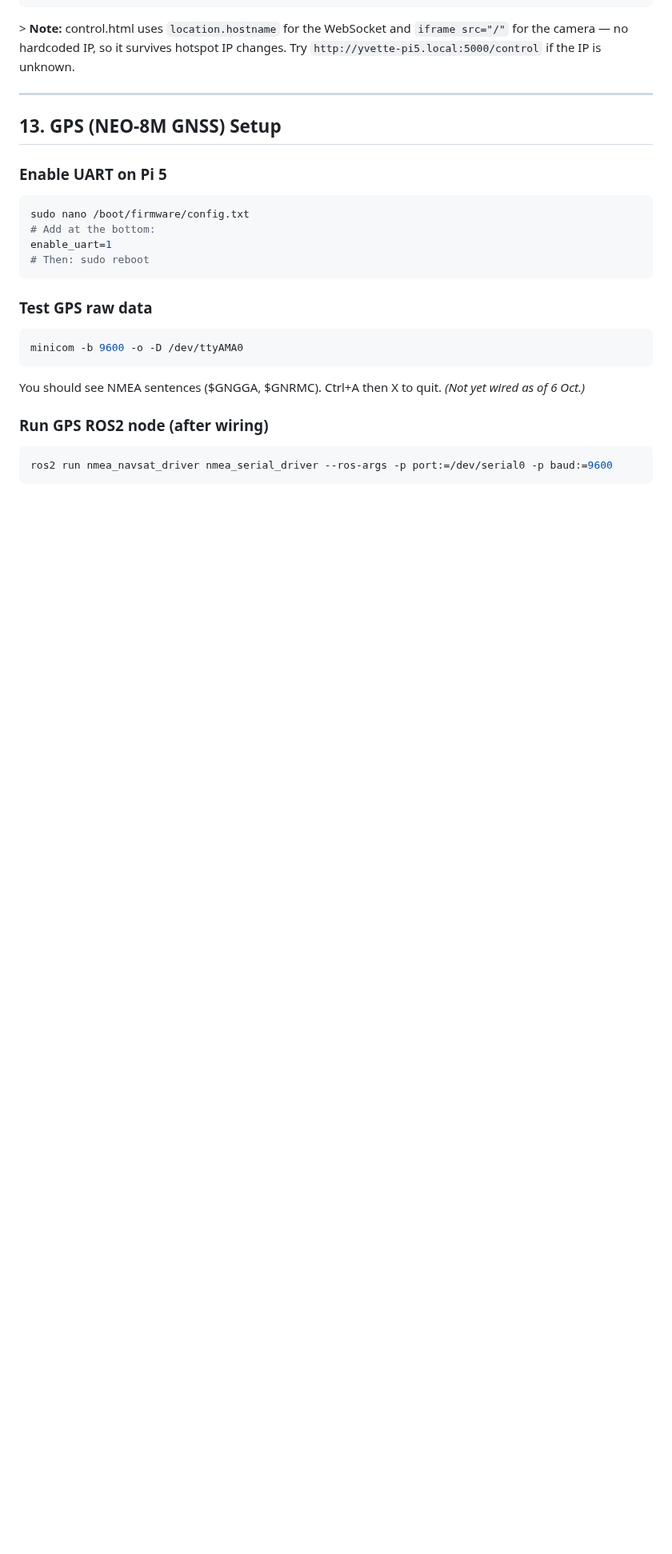
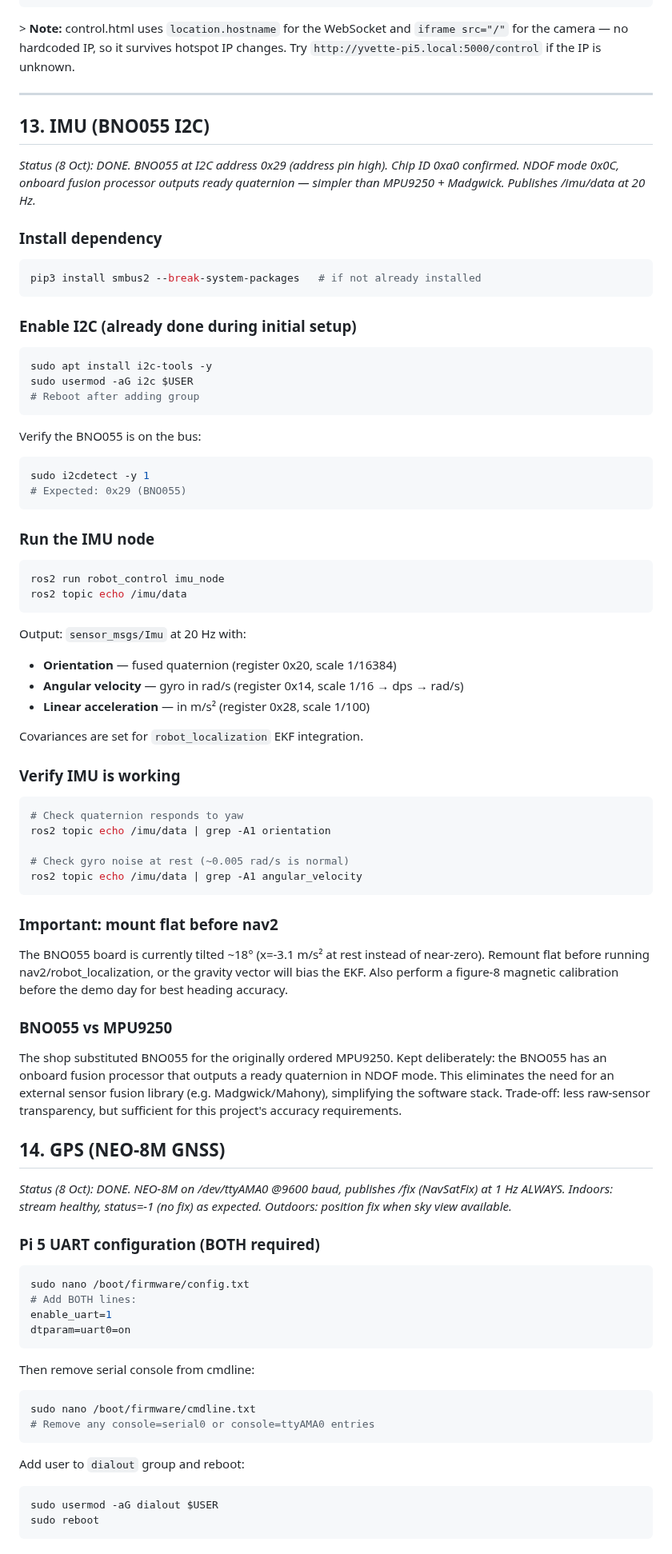
Before and after one commit to ypuete10-cmd/IMP-Agribot, a Markdown page: docs/COMMAND_REFERENCE.md, the part around one of its changes. Shown at 80% size. GitHub-like rendering; blank space fills up the shorter version.

````diff
--- a/docs/COMMAND_REFERENCE.md
+++ b/docs/COMMAND_REFERENCE.md
@@ -505,29 +520,100 @@ ros2 topic echo /cmd_vel
 
 ---
 
-## 13. GPS (NEO-8M GNSS) Setup
+## 13. IMU (BNO055 I2C)
 
-### Enable UART on Pi 5
+*Status (8 Oct): DONE. BNO055 at I2C address 0x29 (address pin high).
+Chip ID 0xa0 confirmed. NDOF mode 0x0C, onboard fusion processor outputs
+ready quaternion — simpler than MPU9250 + Madgwick. Publishes /imu/data
+at 20 Hz.*
+
+### Install dependency
+
+```bash
+pip3 install smbus2 --break-system-packages   # if not already installed
+```
+
+### Enable I2C (already done during initial setup)
+
+```bash
+sudo apt install i2c-tools -y
+sudo usermod -aG i2c $USER
+# Reboot after adding group
+```
+
+Verify the BNO055 is on the bus:
+
+```bash
+sudo i2cdetect -y 1
+# Expected: 0x29 (BNO055)
+```
+
+### Run the IMU node
+
+```bash
+ros2 run robot_control imu_node
+ros2 topic echo /imu/data
+```
+
+Output: `sensor_msgs/Imu` at 20 Hz with:
+- **Orientation** — fused quaternion (register 0x20, scale 1/16384)
+- **Angular velocity** — gyro in rad/s (register 0x14, scale 1/16 → dps → rad/s)
+- **Linear acceleration** — in m/s² (register 0x28, scale 1/100)
+
+Covariances are set for `robot_localization` EKF integration.
+
+### Verify IMU is working
+
+```bash
+# Check quaternion responds to yaw
+ros2 topic echo /imu/data | grep -A1 orientation
+
+# Check gyro noise at rest (~0.005 rad/s is normal)
+ros2 topic echo /imu/data | grep -A1 angular_velocity
+```
+
+### Important: mount flat before nav2
+
+The BNO055 board is currently tilted ~18° (x=-3.1 m/s² at rest instead
+of near-zero). Remount flat before running nav2/robot_localization, or
+the gravity vector will bias the EKF. Also perform a figure-8 magnetic
+calibration before the demo day for best heading accuracy.
+
+### BNO055 vs MPU9250
+
+The shop substituted BNO055 for the originally ordered MPU9250. Kept
+deliberately: the BNO055 has an onboard fusion processor that outputs
+a ready quaternion in NDOF mode. This eliminates the need for an
+external sensor fusion library (e.g. Madgwick/Mahony), simplifying the
+software stack. Trade-off: less raw-sensor transparency, but sufficient
+for this project's accuracy requirements.
+
+## 14. GPS (NEO-8M GNSS)
+
+*Status (8 Oct): DONE. NEO-8M on /dev/ttyAMA0 @9600 baud, publishes
+/fix (NavSatFix) at 1 Hz ALWAYS. Indoors: stream healthy, status=-1
+(no fix) as expected. Outdoors: position fix when sky view available.*
+
+### Pi 5 UART configuration (BOTH required)
 
 ```bash
 sudo nano /boot/firmware/config.txt
-# Add at the bottom:
+# Add BOTH lines:
 enable_uart=1
-# Then: sudo reboot
+dtparam=uart0=on
 ```
 
-### Test GPS raw data
+Then remove serial console from cmdline:
 
 ```bash
-minicom -b 9600 -o -D /dev/ttyAMA0
+sudo nano /boot/firmware/cmdline.txt
+# Remove any console=serial0 or console=ttyAMA0 entries
 ```
 
-You should see NMEA sentences ($GNGGA, $GNRMC). Ctrl+A then X to quit.
-*(Not yet wired as of 6 Oct.)*
-
-### Run GPS ROS2 node (after wiring)
+Add user to `dialout` group and reboot:
 
 ```bash
-ros2 run nmea_navsat_driver nmea_serial_driver --ros-args -p port:=/dev/serial0 -p baud:=9600
+sudo usermod -aG dialout $USER
+sudo reboot
 ```
 
````
Also changed, not shown: other parts of docs/COMMAND_REFERENCE.md (+79 -58 lines).
